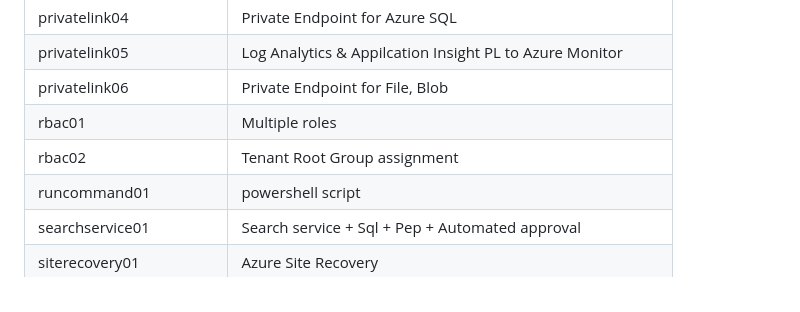
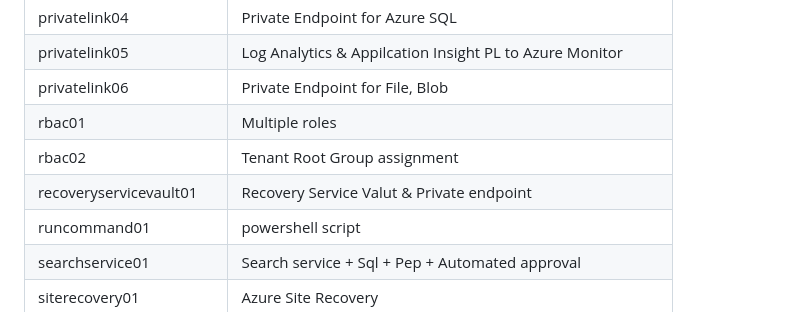
Before and after one commit to petitess/bicep, a Markdown page: README.md, the part around the change. Drawn GitHub-style.

```diff
--- a/README.md
+++ b/README.md
@@ -82,6 +82,7 @@ New-AzSubscriptionDeployment -TemplateFile main.bicep -TemplateParameterFile par
 | privatelink06| Private Endpoint for File, Blob
 | rbac01 | Multiple roles
 | rbac02 | Tenant Root Group assignment
+| recoveryservicevault01 | Recovery Service Valut & Private endpoint
 | runcommand01 | powershell script
 | searchservice01 | Search service + Sql + Pep + Automated approval
 | siterecovery01 | Azure Site Recovery
```
